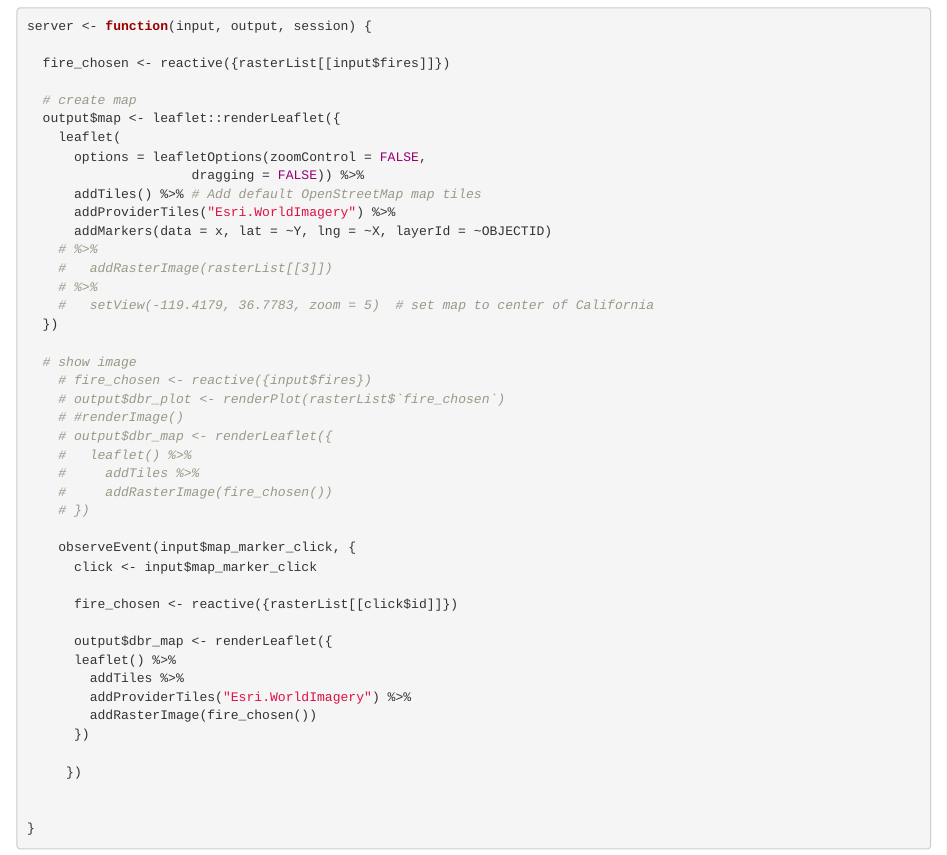
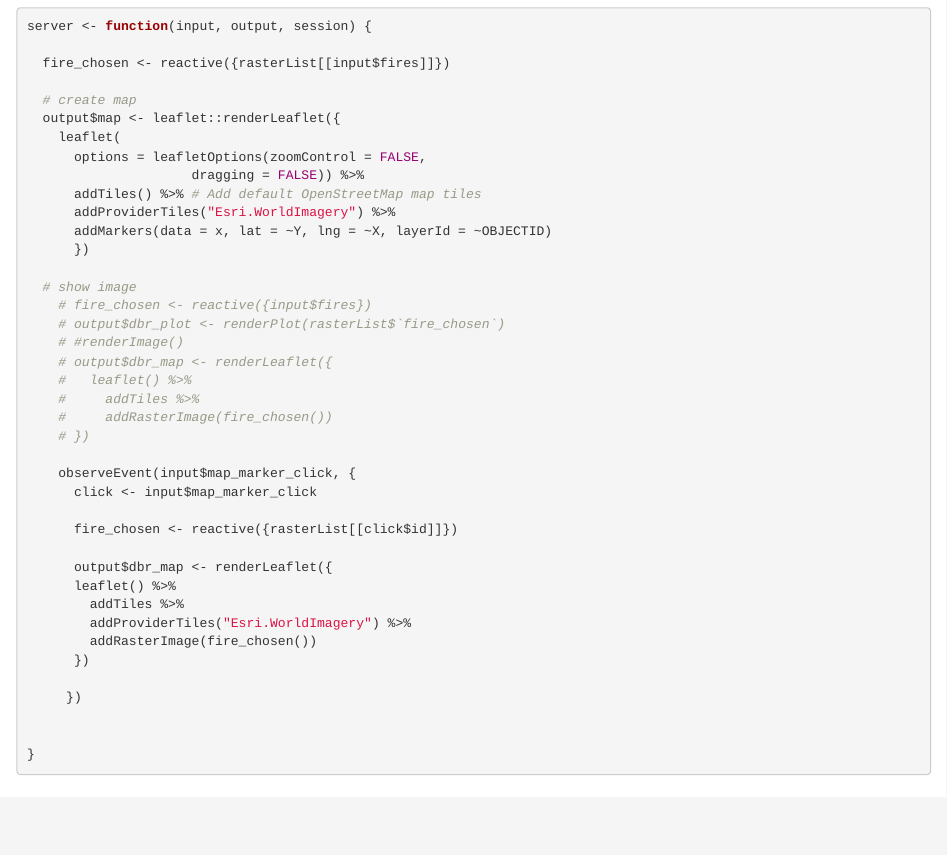
Before and after one commit to samsteingeog/burn_mortality, an R Markdown document (ShinyApp.Rmd): the page in a window 1100 px wide, from 2650 px down. Rendered offline with R 4.5, knitr and Pandoc, with nearby package versions; some code elsewhere in the file could not run offline.

Commit message:
worked on shiny app

```diff
--- a/ShinyApp.Rmd
+++ b/ShinyApp.Rmd
@@ -86,11 +86,7 @@ server <- function(input, output, session) {
       addTiles() %>% # Add default OpenStreetMap map tiles
       addProviderTiles("Esri.WorldImagery") %>%
       addMarkers(data = x, lat = ~Y, lng = ~X, layerId = ~OBJECTID)
-    # %>%
-    #   addRasterImage(rasterList[[3]])
-    # %>%
-    #   setView(-119.4179, 36.7783, zoom = 5)  # set map to center of California
-  })
+      })
 
   # show image
     # fire_chosen <- reactive({input$fires})
```
